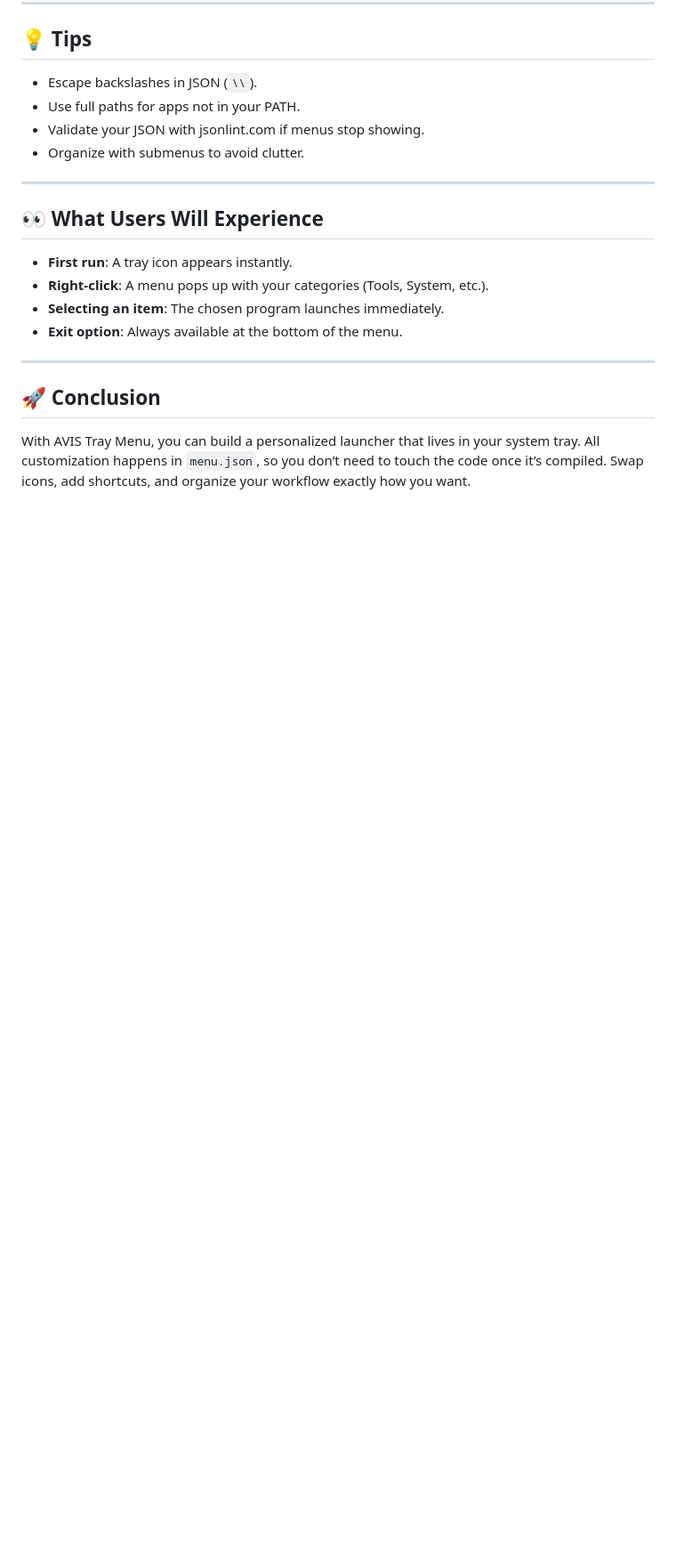
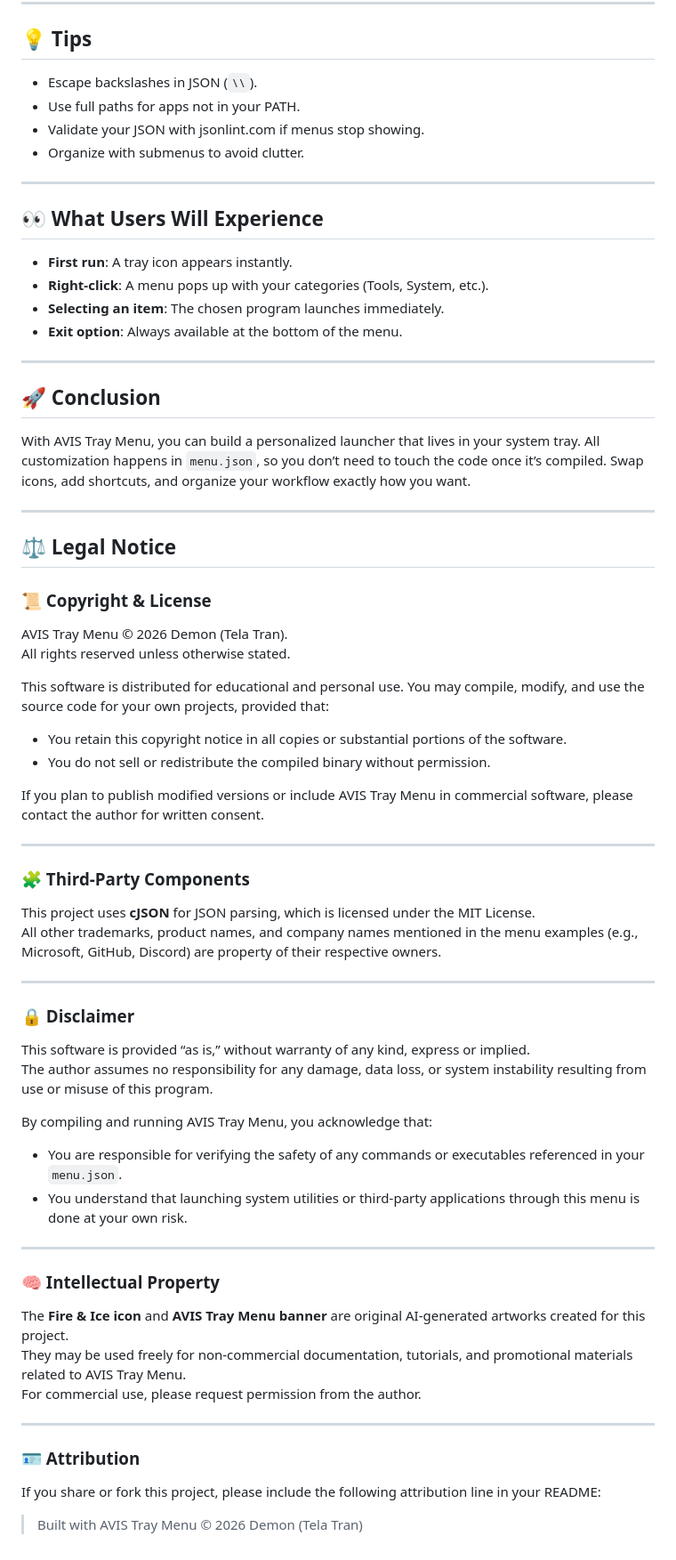
Before and after one commit to mercwar/AVIS-TRAY-MENU, a Markdown page: README.md, the part around the change. Shown at 89% size. GitHub-like rendering; blank space fills up the shorter version.

```diff
--- a/README.md
+++ b/README.md
@@ -168,3 +168,48 @@ The tray icon is defined in `avis_tray.rc` and `resource.h`. You can replace it
 
 ## 🚀 Conclusion
 With AVIS Tray Menu, you can build a personalized launcher that lives in your system tray. All customization happens in `menu.json`, so you don’t need to touch the code once it’s compiled. Swap icons, add shortcuts, and organize your workflow exactly how you want.
+
+
+---
+
+## ⚖️ Legal Notice
+
+### 📜 Copyright & License
+AVIS Tray Menu © 2026 Demon (Tela Tran).
+All rights reserved unless otherwise stated.
+
+This software is distributed for educational and personal use. You may compile, modify, and use the source code for your own projects, provided that:
+- You retain this copyright notice in all copies or substantial portions of the software.
+- You do not sell or redistribute the compiled binary without permission.
+
+If you plan to publish modified versions or include AVIS Tray Menu in commercial software, please contact the author for written consent.
+
+---
+
+### 🧩 Third‑Party Components
+This project uses **cJSON** for JSON parsing, which is licensed under the MIT License.
+All other trademarks, product names, and company names mentioned in the menu examples (e.g., Microsoft, GitHub, Discord) are property of their respective owners.
+
+---
+
+### 🔒 Disclaimer
+This software is provided “as is,” without warranty of any kind, express or implied.
+The author assumes no responsibility for any damage, data loss, or system instability resulting from use or misuse of this program.
+
+By compiling and running AVIS Tray Menu, you acknowledge that:
+- You are responsible for verifying the safety of any commands or executables referenced in your `menu.json`.
+- You understand that launching system utilities or third‑party applications through this menu is done at your own risk.
+
+---
+
+### 🧠 Intellectual Property
+The **Fire & Ice icon** and **AVIS Tray Menu banner** are original AI‑generated artworks created for this project.
+They may be used freely for non‑commercial documentation, tutorials, and promotional materials related to AVIS Tray Menu.
+For commercial use, please request permission from the author.
+
+---
+
+### 🪪 Attribution
+If you share or fork this project, please include the following attribution line in your README:
+
+> Built with AVIS Tray Menu © 2026 Demon (Tela Tran)
```
